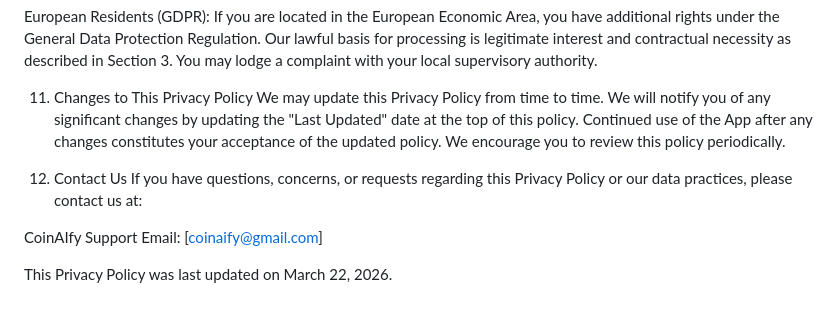
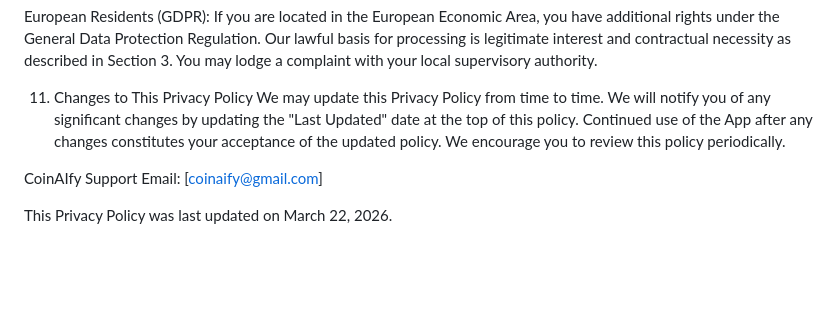
Before and after one commit to CoinAIfy/coinaify.github.io, a Markdown page: README.md, the part around the change. Drawn GitHub-style; blank space fills up the shorter version.

```diff
--- a/README.md
+++ b/README.md
@@ -111,9 +111,6 @@ We may update this Privacy Policy from time to time. We will notify you of any s
 
 
 
-12. Contact Us
-If you have questions, concerns, or requests regarding this Privacy Policy or our data practices, please contact us at:
-
 CoinAIfy Support Email: [coinaify@gmail.com]
 
 
```
